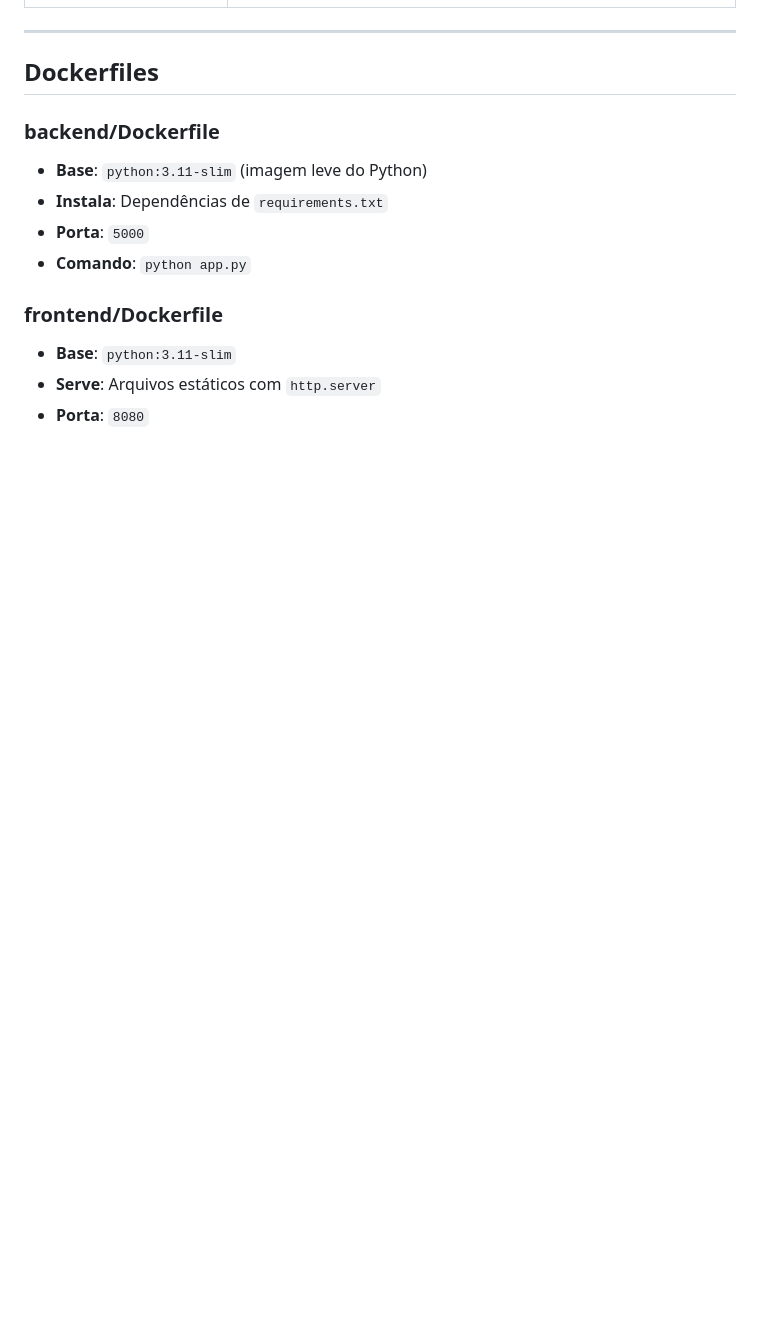
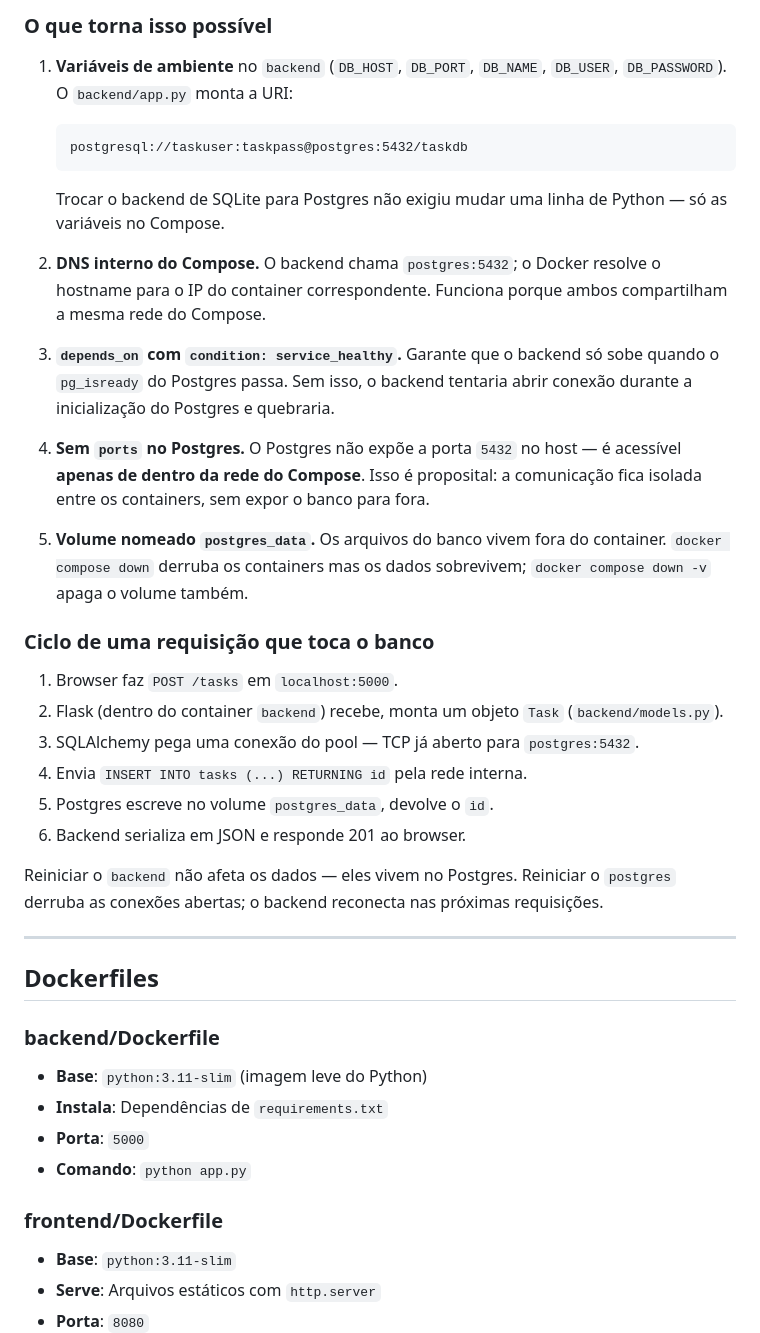
Before and after one commit to guilherme-fmb/Projeto-DevOps, a Markdown page: README.md, the part around one of its changes. Rendered like a GitHub page; blank space fills up the shorter version.

````diff
--- a/README.md
+++ b/README.md
@@ -144,3 +203,29 @@ volumes:
+### O que torna isso possível
+
+1. **Variáveis de ambiente** no `backend` (`DB_HOST`, `DB_PORT`, `DB_NAME`, `DB_USER`, `DB_PASSWORD`). O `backend/app.py` monta a URI:
+   ```
+   postgresql://taskuser:taskpass@postgres:5432/taskdb
+   ```
+   Trocar o backend de SQLite para Postgres não exigiu mudar uma linha de Python — só as variáveis no Compose.
+
+2. **DNS interno do Compose.** O backend chama `postgres:5432`; o Docker resolve o hostname para o IP do container correspondente. Funciona porque ambos compartilham a mesma rede do Compose.
+
+3. **`depends_on` com `condition: service_healthy`.** Garante que o backend só sobe quando o `pg_isready` do Postgres passa. Sem isso, o backend tentaria abrir conexão durante a inicialização do Postgres e quebraria.
+
+4. **Sem `ports` no Postgres.** O Postgres não expõe a porta `5432` no host — é acessível **apenas de dentro da rede do Compose**. Isso é proposital: a comunicação fica isolada entre os containers, sem expor o banco para fora.
+
+5. **Volume nomeado `postgres_data`.** Os arquivos do banco vivem fora do container. `docker compose down` derruba os containers mas os dados sobrevivem; `docker compose down -v` apaga o volume também.
+
+### Ciclo de uma requisição que toca o banco
+
+1. Browser faz `POST /tasks` em `localhost:5000`.
+2. Flask (dentro do container `backend`) recebe, monta um objeto `Task` (`backend/models.py`).
+3. SQLAlchemy pega uma conexão do pool — TCP já aberto para `postgres:5432`.
+4. Envia `INSERT INTO tasks (...) RETURNING id` pela rede interna.
+5. Postgres escreve no volume `postgres_data`, devolve o `id`.
+6. Backend serializa em JSON e responde 201 ao browser.
+
+Reiniciar o `backend` não afeta os dados — eles vivem no Postgres. Reiniciar o `postgres` derruba as conexões abertas; o backend reconecta nas próximas requisições.
 
 ---
 
````
Also changed, not shown: other parts of README.md (+65 -6 lines).
